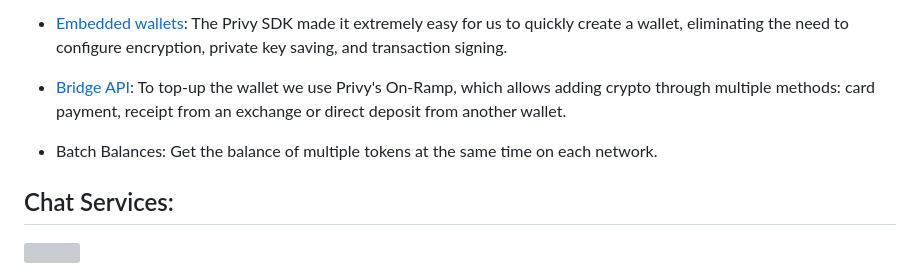
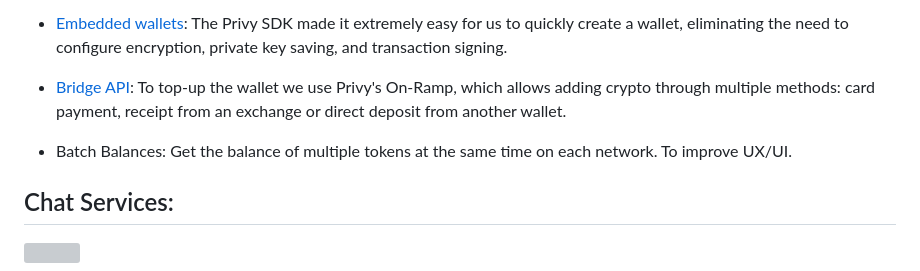
Before and after one commit to altaga/Effi-Send, a Markdown page: README.md, the part around the change. Rendered like a GitHub page; grey boxes are pictures that could not be loaded.

```diff
--- a/README.md
+++ b/README.md
@@ -26,7 +26,7 @@ VIDEODEMO: [VIDEO](https://youtu.be/1EnpKgoqQOk)
 
 - [Bridge API](https://docs.privy.io/guide/react/recipes/misc/card-based-funding#_1-enable-debit-card-funding-in-the-dashboard): To top-up the wallet we use Privy's On-Ramp, which allows adding crypto through multiple methods: card payment, receipt from an exchange or direct deposit from another wallet.
 
-- Batch Balances: Get the balance of multiple tokens at the same time on each network.
+- Batch Balances: Get the balance of multiple tokens at the same time on each network. To improve UX/UI.
 
 ## Chat Services:
 
```
